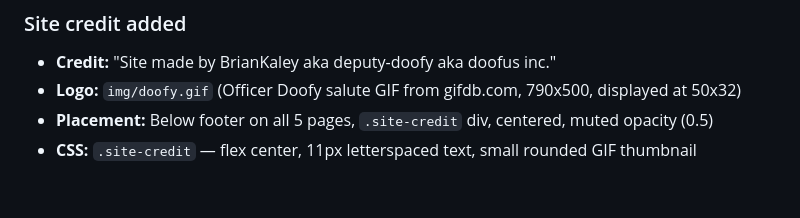
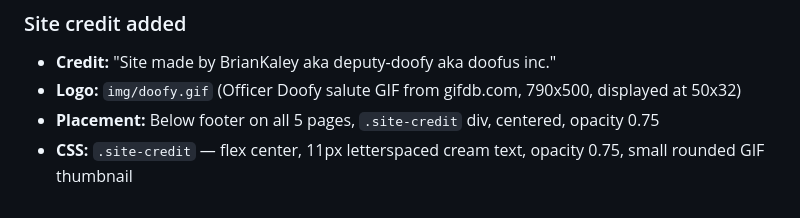
Before and after one commit to deputydoofy420/mw-timber-studio, a Markdown page: SESSION.md, the part around the change. GitHub-like rendering.

Commit message:
Save session - credit brightness update

```diff
--- a/SESSION.md
+++ b/SESSION.md
@@ -134,5 +134,5 @@ Live at http://localhost:8420
 ### Site credit added
 - **Credit:** "Site made by BrianKaley aka deputy-doofy aka doofus inc."
 - **Logo:** `img/doofy.gif` (Officer Doofy salute GIF from gifdb.com, 790x500, displayed at 50x32)
-- **Placement:** Below footer on all 5 pages, `.site-credit` div, centered, muted opacity (0.5)
-- **CSS:** `.site-credit` — flex center, 11px letterspaced text, small rounded GIF thumbnail
+- **Placement:** Below footer on all 5 pages, `.site-credit` div, centered, opacity 0.75
+- **CSS:** `.site-credit` — flex center, 11px letterspaced cream text, opacity 0.75, small rounded GIF thumbnail
```
